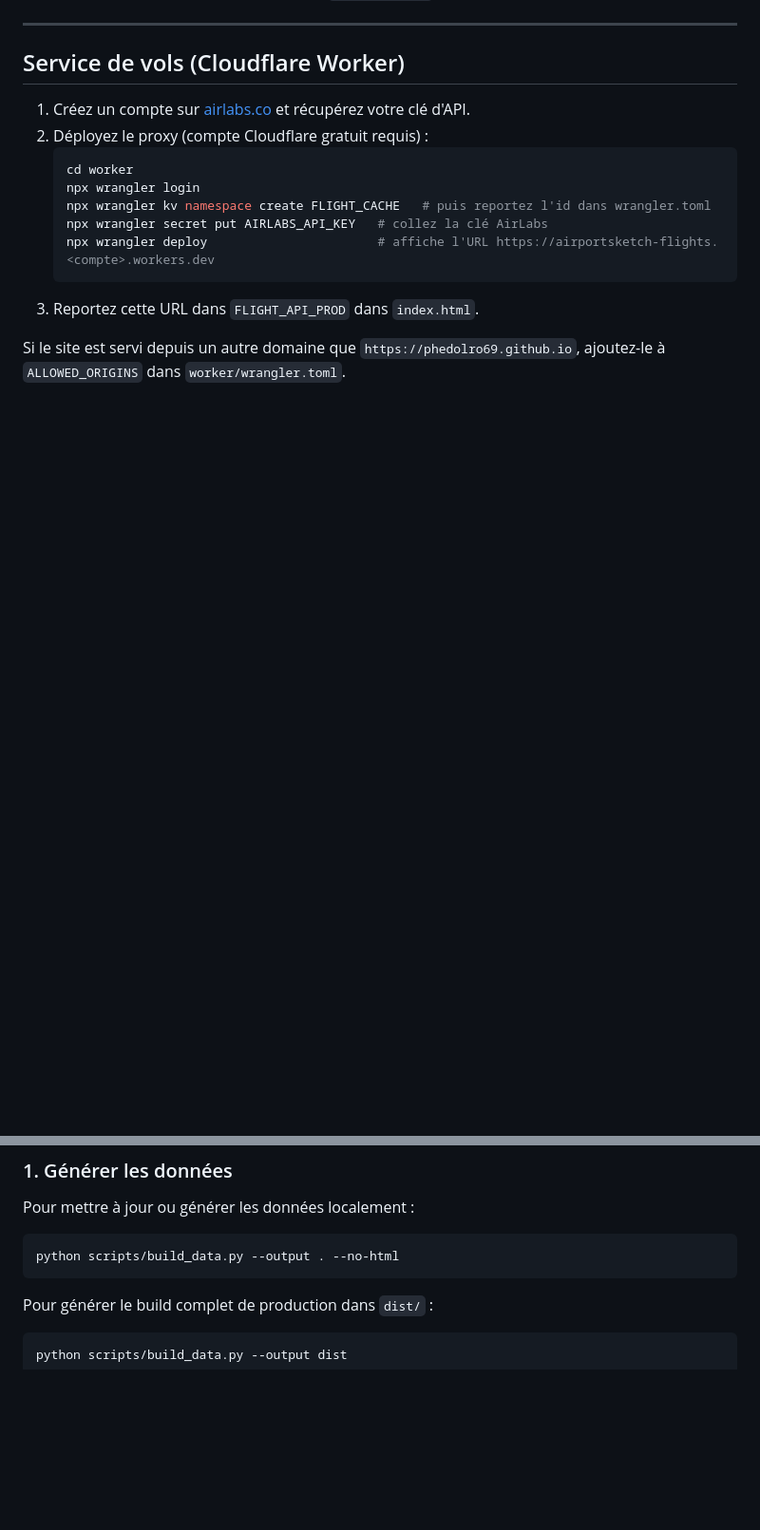
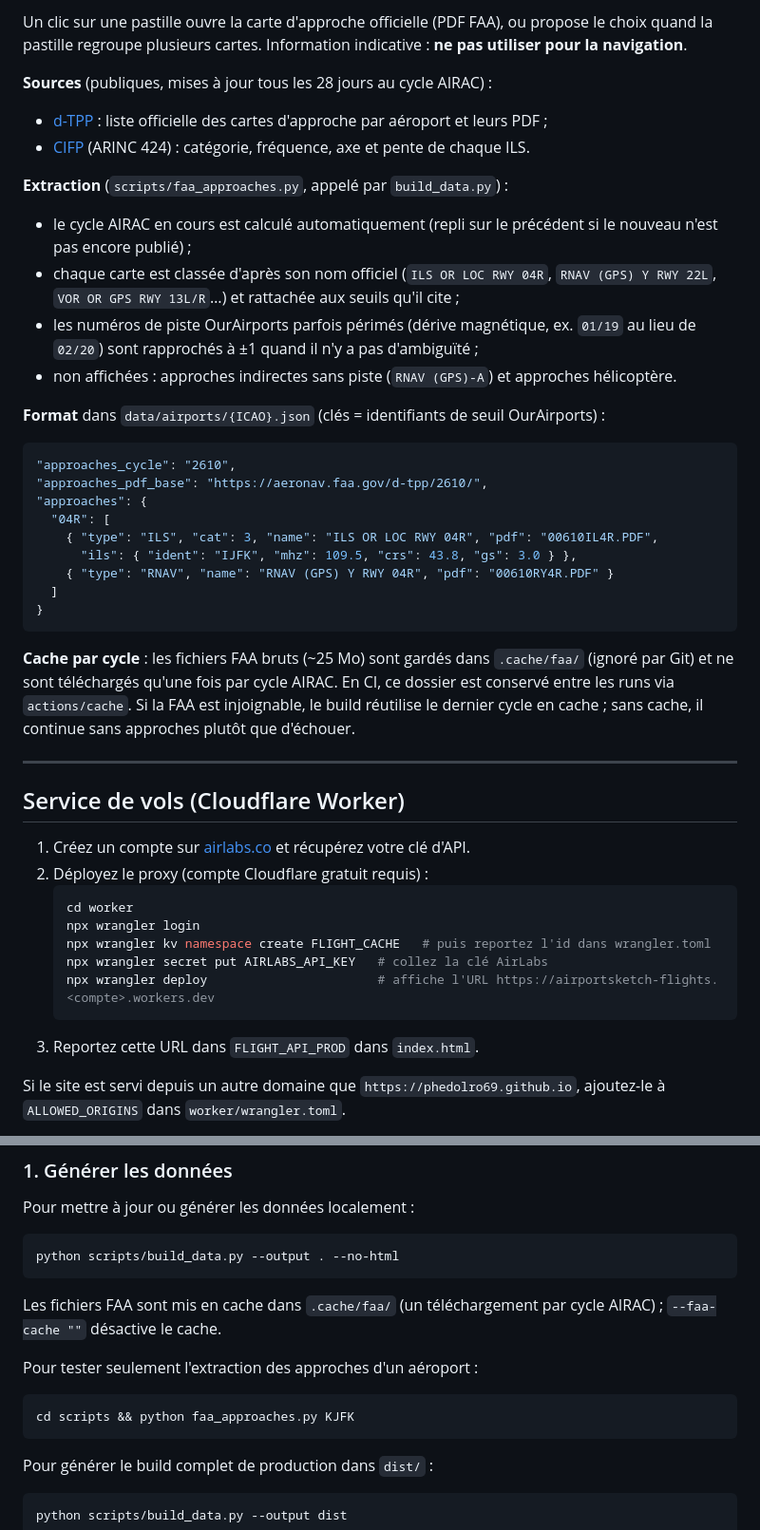
Before and after one commit to Phedolro69/airportsketch, a Markdown page: README.md, 2 parts joined by grey strips. Shown at 95% size. Drawn GitHub-style; blank space fills up the shorter version.

````diff
--- a/README.md
+++ b/README.md
@@ -27,3 +48,29 @@ L'application utilise une architecture statique pré-compilée :
+Un clic sur une pastille ouvre la carte d'approche officielle (PDF FAA), ou propose le choix quand la pastille regroupe plusieurs cartes. Information indicative : **ne pas utiliser pour la navigation**.
+
+**Sources** (publiques, mises à jour tous les 28 jours au cycle AIRAC) :
+- [d-TPP](https://www.faa.gov/air_traffic/flight_info/aeronav/digital_products/dtpp/) : liste officielle des cartes d'approche par aéroport et leurs PDF ;
+- [CIFP](https://www.faa.gov/air_traffic/flight_info/aeronav/digital_products/cifp/download/) (ARINC 424) : catégorie, fréquence, axe et pente de chaque ILS.
+
+**Extraction** (`scripts/faa_approaches.py`, appelé par `build_data.py`) :
+- le cycle AIRAC en cours est calculé automatiquement (repli sur le précédent si le nouveau n'est pas encore publié) ;
+- chaque carte est classée d'après son nom officiel (`ILS OR LOC RWY 04R`, `RNAV (GPS) Y RWY 22L`, `VOR OR GPS RWY 13L/R`…) et rattachée aux seuils qu'il cite ;
+- les numéros de piste OurAirports parfois périmés (dérive magnétique, ex. `01/19` au lieu de `02/20`) sont rapprochés à ±1 quand il n'y a pas d'ambiguïté ;
+- non affichées : approches indirectes sans piste (`RNAV (GPS)-A`) et approches hélicoptère.
+
+**Format** dans `data/airports/{ICAO}.json` (clés = identifiants de seuil OurAirports) :
+```json
+"approaches_cycle": "2610",
+"approaches_pdf_base": "https://aeronav.faa.gov/d-tpp/2610/",
+"approaches": {
+  "04R": [
+    { "type": "ILS", "cat": 3, "name": "ILS OR LOC RWY 04R", "pdf": "00610IL4R.PDF",
+      "ils": { "ident": "IJFK", "mhz": 109.5, "crs": 43.8, "gs": 3.0 } },
+    { "type": "RNAV", "name": "RNAV (GPS) Y RWY 04R", "pdf": "00610RY4R.PDF" }
+  ]
+}
+```
+
+**Cache par cycle** : les fichiers FAA bruts (~25 Mo) sont gardés dans `.cache/faa/` (ignoré par Git) et ne sont téléchargés qu'une fois par cycle AIRAC. En CI, ce dossier est conservé entre les runs via `actions/cache`. Si la FAA est injoignable, le build réutilise le dernier cycle en cache ; sans cache, il continue sans approches plutôt que d'échouer.
 
 ---
 
@@ -66,6 +113,12 @@ Pour mettre à jour ou générer les données localement :
 ```bash
 python scripts/build_data.py --output . --no-html
 ```
+Les fichiers FAA sont mis en cache dans `.cache/faa/` (un téléchargement par cycle AIRAC) ; `--faa-cache ""` désactive le cache.
+
+Pour tester seulement l'extraction des approches d'un aéroport :
+```bash
+cd scripts && python faa_approaches.py KJFK
+```
 
 Pour générer le build complet de production dans `dist/` :
 ```bash
````
Also changed, not shown: other parts of README.md (+27 -4 lines).
